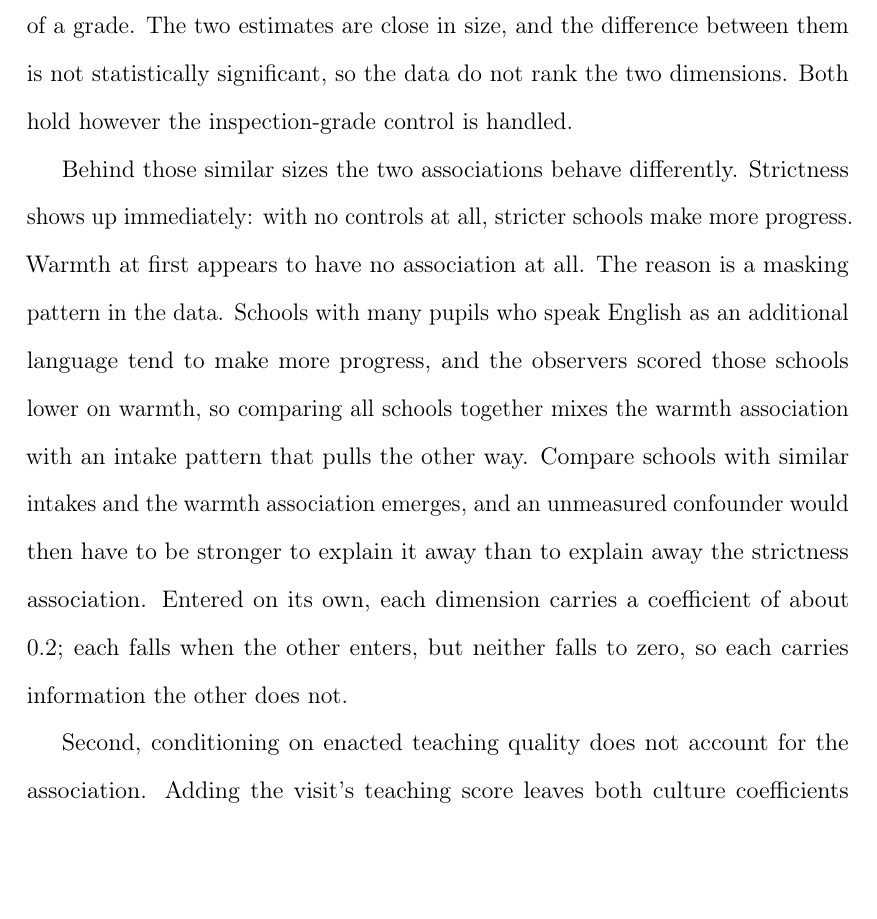
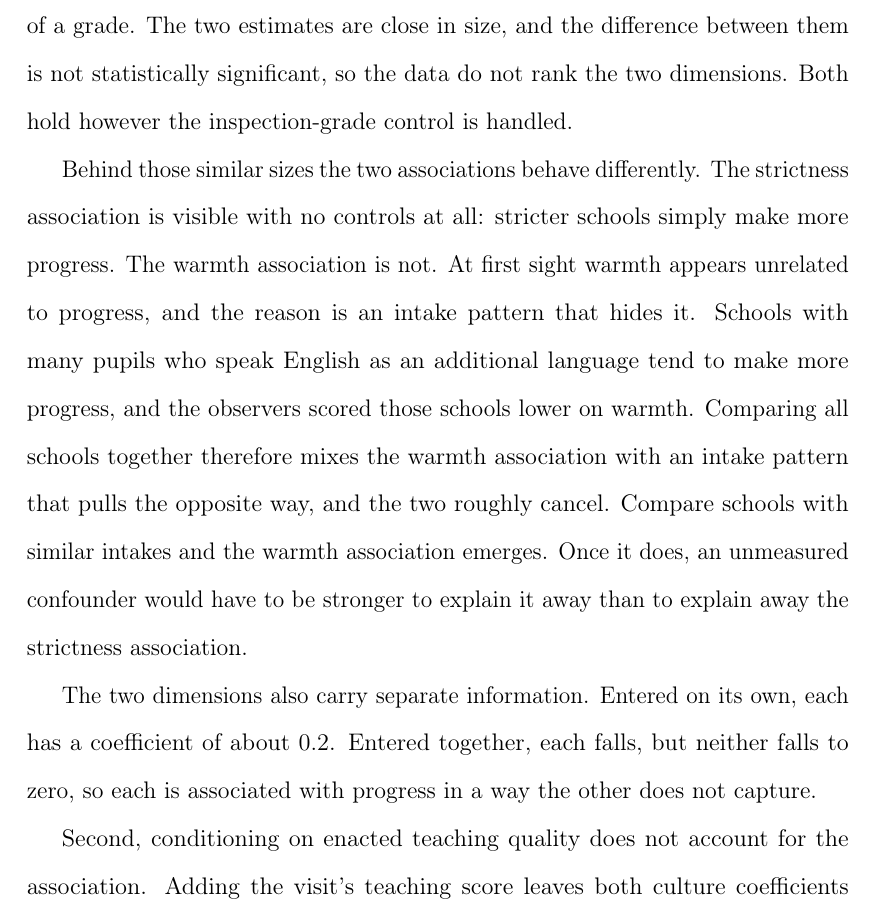
Before and after one commit to damianpphelan-cmd/phd-thesis-overleaf, a LaTeX thesis (main.tex, which reads chapters/03_paper2.tex): part of page 115 of 177, cut so that both start at the same text, the shorter picture padded with empty space. Compiled offline with pdfLaTeX.

Commit message:
Split the masking paragraph and walk its mechanism

```diff
--- a/chapters/03_paper2.tex
+++ b/chapters/03_paper2.tex
@@ -72,7 +72,9 @@ The estimates are associations, not causal effects, and every one is presented a
 
 There are four main results. First, both dimensions are associated with progress. A standard deviation of enacted warmth goes with Progress~8 that is $0.15$ of a grade higher; a standard deviation of enacted strictness goes with $0.11$ of a grade. The two estimates are close in size, and the difference between them is not statistically significant, so the data do not rank the two dimensions. Both hold however the inspection-grade control is handled.
 
-Behind those similar sizes the two associations behave differently. Strictness shows up immediately: with no controls at all, stricter schools make more progress. Warmth at first appears to have no association at all. The reason is a masking pattern in the data. Schools with many pupils who speak English as an additional language tend to make more progress, and the observers scored those schools lower on warmth, so comparing all schools together mixes the warmth association with an intake pattern that pulls the other way. Compare schools with similar intakes and the warmth association emerges, and an unmeasured confounder would then have to be stronger to explain it away than to explain away the strictness association. Entered on its own, each dimension carries a coefficient of about $0.2$; each falls when the other enters, but neither falls to zero, so each carries information the other does not.
+Behind those similar sizes the two associations behave differently. The strictness association is visible with no controls at all: stricter schools simply make more progress. The warmth association is not. At first sight warmth appears unrelated to progress, and the reason is an intake pattern that hides it. Schools with many pupils who speak English as an additional language tend to make more progress, and the observers scored those schools lower on warmth. Comparing all schools together therefore mixes the warmth association with an intake pattern that pulls the opposite way, and the two roughly cancel. Compare schools with similar intakes and the warmth association emerges. Once it does, an unmeasured confounder would have to be stronger to explain it away than to explain away the strictness association.
+
+The two dimensions also carry separate information. Entered on its own, each has a coefficient of about $0.2$. Entered together, each falls, but neither falls to zero, so each is associated with progress in a way the other does not capture.
 
 Second, conditioning on enacted teaching quality
 does not account for the association. Adding the visit's teaching score
```
